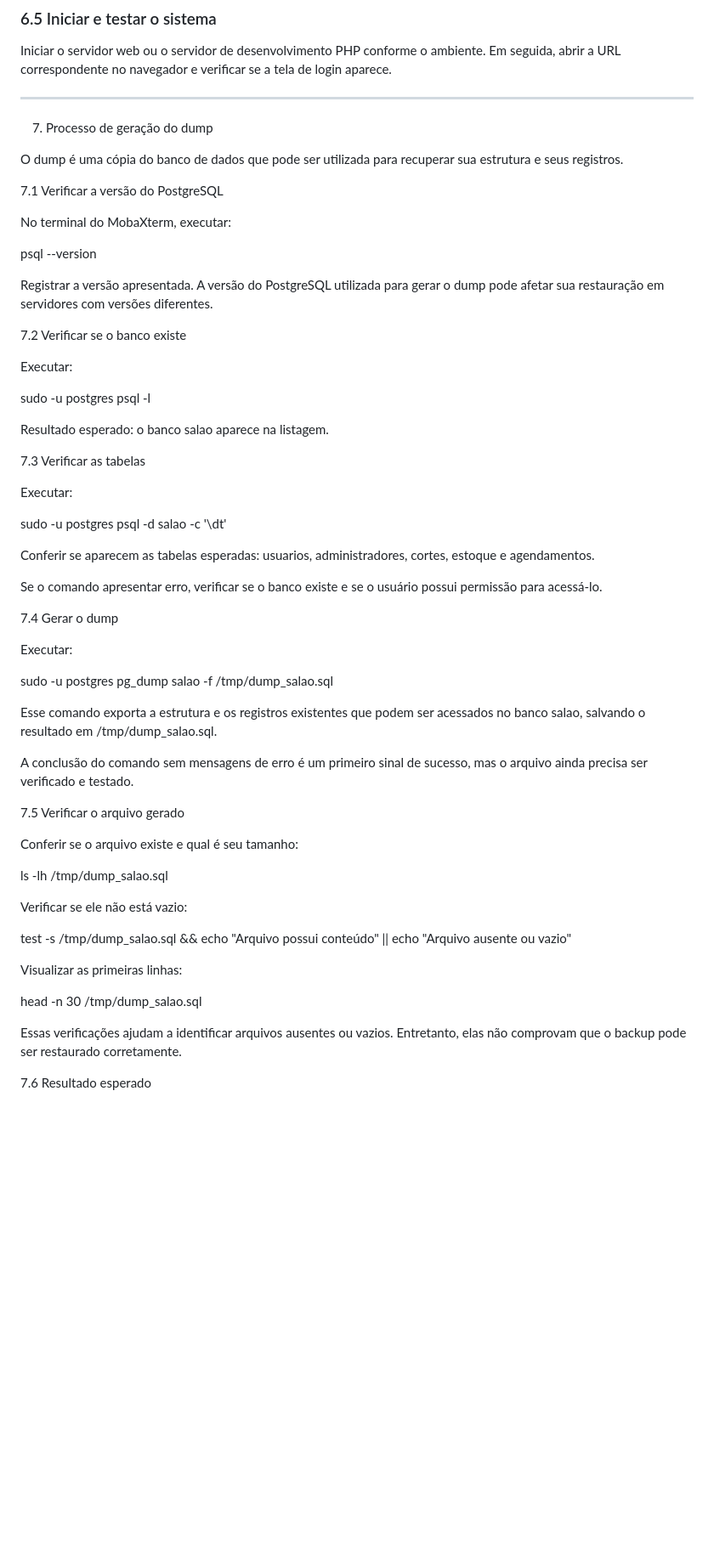
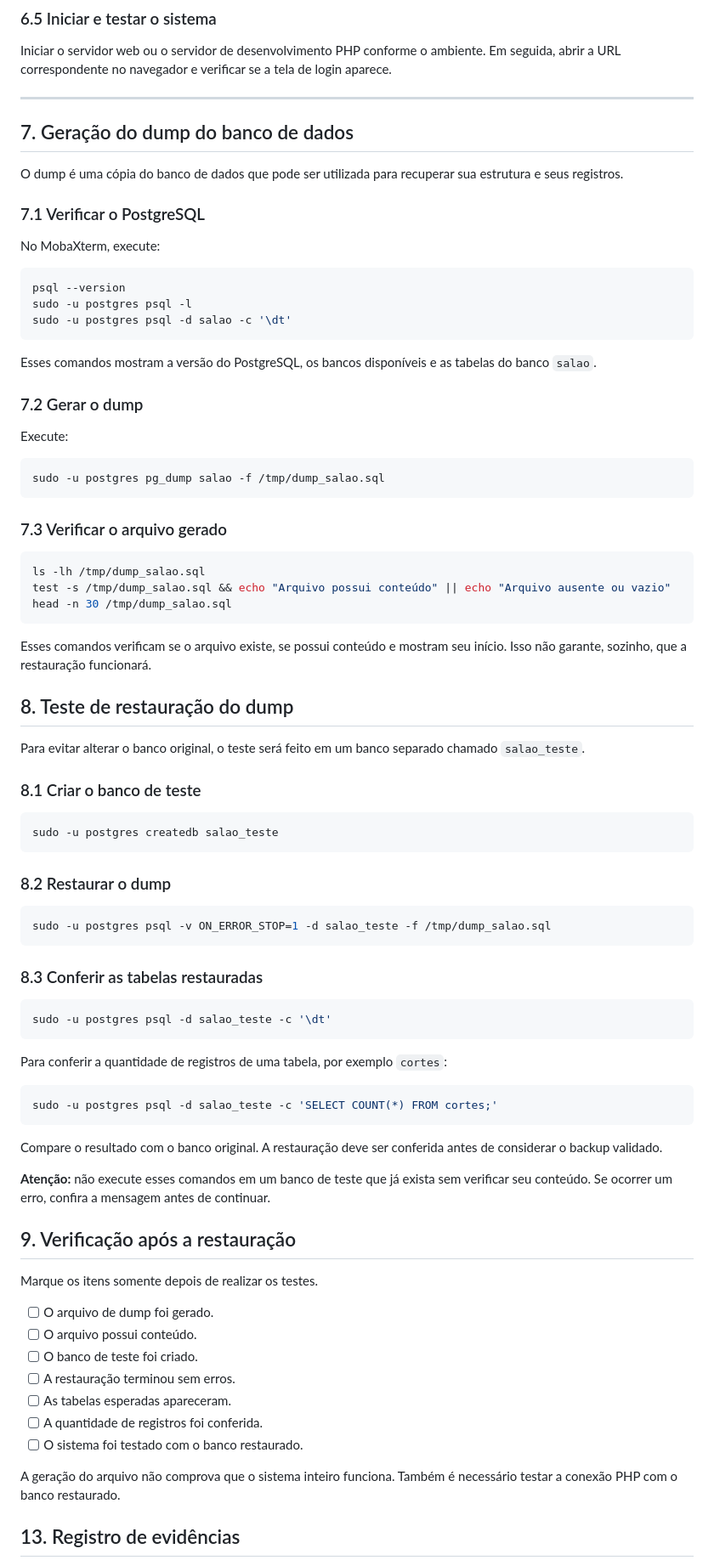
Before and after one commit to KauamDeSouzaBelsi/sistema-de-cabeleireiro, a Markdown page: README.md, the part around one of its changes. Shown at 85% size. Rendered like a GitHub page; blank space fills up the shorter version.

````diff
--- a/README.md
+++ b/README.md
@@ -288,61 +288,85 @@ Iniciar o servidor web ou o servidor de desenvolvimento PHP conforme o ambiente.
 
 ---
 
-7. Processo de geração do dump
+## 7. Geração do dump do banco de dados
 
 O dump é uma cópia do banco de dados que pode ser utilizada para recuperar sua estrutura e seus registros.
 
-7.1 Verificar a versão do PostgreSQL
+### 7.1 Verificar o PostgreSQL
 
-No terminal do MobaXterm, executar:
+No MobaXterm, execute:
 
+```bash
 psql --version
+sudo -u postgres psql -l
+sudo -u postgres psql -d salao -c '\dt'
+```
 
-Registrar a versão apresentada. A versão do PostgreSQL utilizada para gerar o dump pode afetar sua restauração em servidores com versões diferentes.
+Esses comandos mostram a versão do PostgreSQL, os bancos disponíveis e as tabelas do banco `salao`.
 
-7.2 Verificar se o banco existe
+### 7.2 Gerar o dump
 
-Executar:
+Execute:
 
-sudo -u postgres psql -l
+```bash
+sudo -u postgres pg_dump salao -f /tmp/dump_salao.sql
+```
 
-Resultado esperado: o banco salao aparece na listagem.
+### 7.3 Verificar o arquivo gerado
 
-7.3 Verificar as tabelas
+```bash
+ls -lh /tmp/dump_salao.sql
+test -s /tmp/dump_salao.sql && echo "Arquivo possui conteúdo" || echo "Arquivo ausente ou vazio"
+head -n 30 /tmp/dump_salao.sql
+```
 
-Executar:
+Esses comandos verificam se o arquivo existe, se possui conteúdo e mostram seu início. Isso não garante, sozinho, que a restauração funcionará.
 
-sudo -u postgres psql -d salao -c '\dt'
+## 8. Teste de restauração do dump
 
-Conferir se aparecem as tabelas esperadas: usuarios, administradores, cortes, estoque e agendamentos.
+Para evitar alterar o banco original, o teste será feito em um banco separado chamado `salao_teste`.
 
-Se o comando apresentar erro, verificar se o banco existe e se o usuário possui permissão para acessá-lo.
+### 8.1 Criar o banco de teste
 
-7.4 Gerar o dump
+```bash
+sudo -u postgres createdb salao_teste
+```
 
-Executar:
+### 8.2 Restaurar o dump
 
-sudo -u postgres pg_dump salao -f /tmp/dump_salao.sql
+```bash
+sudo -u postgres psql -v ON_ERROR_STOP=1 -d salao_teste -f /tmp/dump_salao.sql
+```
 
-Esse comando exporta a estrutura e os registros existentes que podem ser acessados no banco salao, salvando o resultado em /tmp/dump_salao.sql.
+### 8.3 Conferir as tabelas restauradas
 
-A conclusão do comando sem mensagens de erro é um primeiro sinal de sucesso, mas o arquivo ainda precisa ser verificado e testado.
+```bash
+sudo -u postgres psql -d salao_teste -c '\dt'
+```
 
-7.5 Verificar o arquivo gerado
+Para conferir a quantidade de registros de uma tabela, por exemplo `cortes`:
 
-Conferir se o arquivo existe e qual é seu tamanho:
+```bash
+sudo -u postgres psql -d salao_teste -c 'SELECT COUNT(*) FROM cortes;'
+```
 
-ls -lh /tmp/dump_salao.sql
+Compare o resultado com o banco original. A restauração deve ser conferida antes de considerar o backup validado.
 
-Verificar se ele não está vazio:
+**Atenção:** não execute esses comandos em um banco de teste que já exista sem verificar seu conteúdo. Se ocorrer um erro, confira a mensagem antes de continuar.
 
-test -s /tmp/dump_salao.sql && echo "Arquivo possui conteúdo" || echo "Arquivo ausente ou vazio"
+## 9. Verificação após a restauração
 
-Visualizar as primeiras linhas:
+Marque os itens somente depois de realizar os testes.
 
-head -n 30 /tmp/dump_salao.sql
+- [ ] O arquivo de dump foi gerado.
+- [ ] O arquivo possui conteúdo.
+- [ ] O banco de teste foi criado.
+- [ ] A restauração terminou sem erros.
+- [ ] As tabelas esperadas apareceram.
+- [ ] A quantidade de registros foi conferida.
+- [ ] O sistema foi testado com o banco restaurado.
 
-Essas verificações ajudam a identificar arquivos ausentes ou vazios. Entretanto, elas não comprovam que o backup pode ser restaurado corretamente.
+A geração do arquivo não comprova que o sistema inteiro funciona. Também é necessário testar a conexão PHP com o banco restaurado.
 
-7.6 Resultado esperado
+## 13. Registro de evidências
 
````
Also changed, not shown: other parts of README.md (+11 -94 lines).
